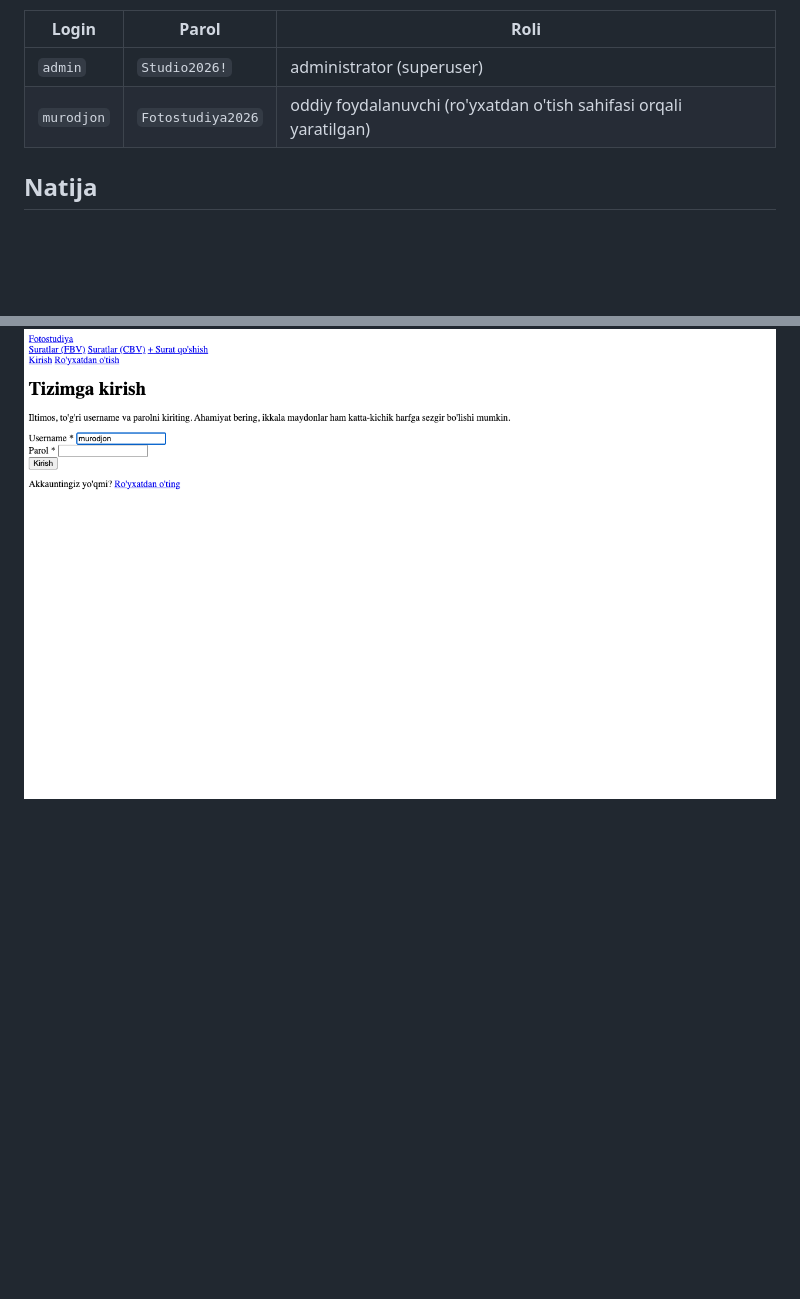
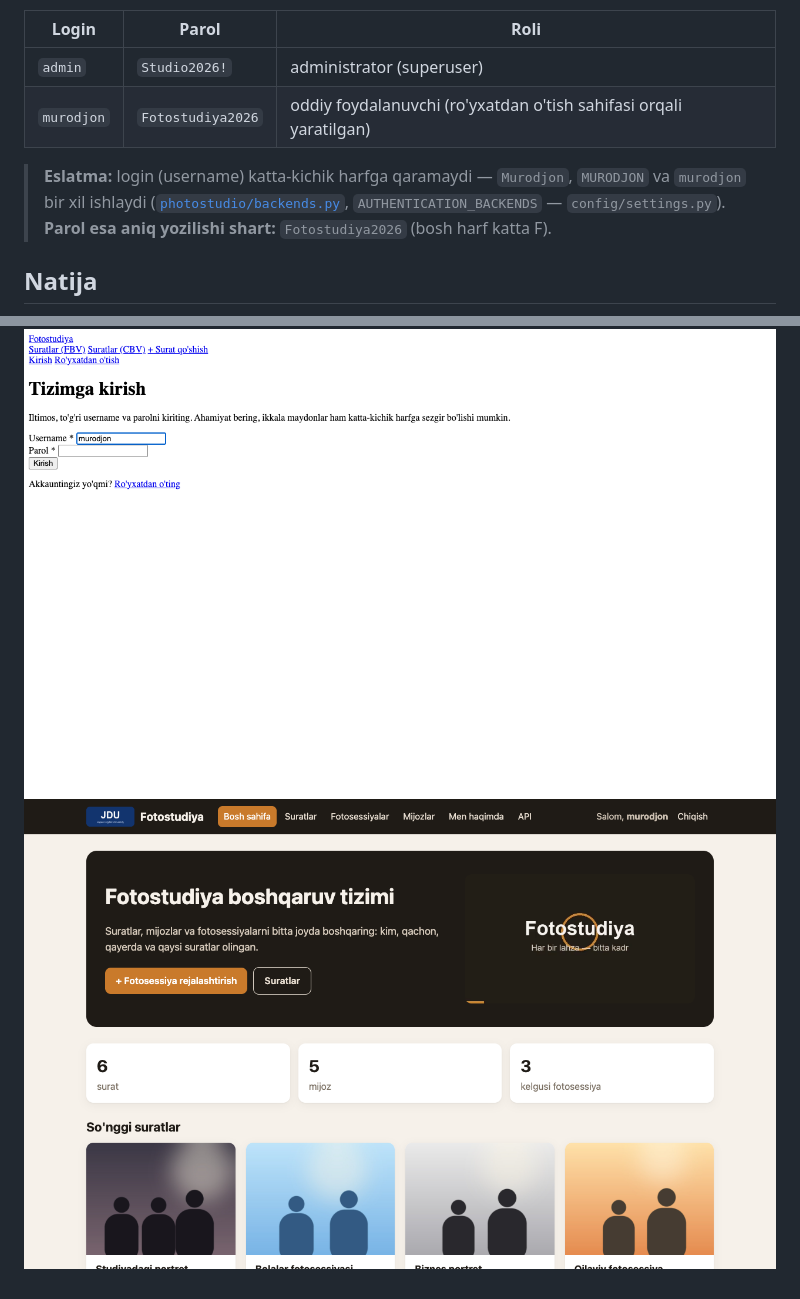
Before and after one commit to murodjon-coder/djangoproject, a Markdown page: hisobot/week08.md, 2 parts joined by grey strips. GitHub-like rendering; pictures changed too: hisobot/screenshots/week08_login_muvaffaqiyatli_oddiy_user.png (added); blank space fills up the shorter version.

```diff
--- a/hisobot/week08.md
+++ b/hisobot/week08.md
@@ -77,6 +77,10 @@ path('accounts/logout/', auth_views.LogoutView.as_view(), name='logout'),
 | `admin` | `Studio2026!` | administrator (superuser) |
 | `murodjon` | `Fotostudiya2026` | oddiy foydalanuvchi (ro'yxatdan o'tish sahifasi orqali yaratilgan) |
 
+> **Eslatma:** login (username) katta-kichik harfga qaramaydi — `Murodjon`, `MURODJON` va `murodjon` bir xil ishlaydi
+> ([`photostudio/backends.py`](../photostudio/backends.py), `AUTHENTICATION_BACKENDS` — `config/settings.py`).
+> **Parol esa aniq yozilishi shart:** `Fotostudiya2026` (bosh harf katta F).
+
 ## Natija
 
 ![Redirect](screenshots/week08_himoyalangan_sahifa_redirect.png)
@@ -84,3 +88,4 @@ path('accounts/logout/', auth_views.LogoutView.as_view(), name='logout'),
 ![Ro'yxatdan o'tgandan keyin](screenshots/week08_royxatdan_otgandan_keyin.png)
 ![Logoutdan keyin](screenshots/week08_logout_keyin_login.png)
 ![Noto'g'ri parol](screenshots/week08_login_xato_parol.png)
+![Oddiy foydalanuvchi kirdi](screenshots/week08_login_muvaffaqiyatli_oddiy_user.png)
```
Also changed, not shown: 3 other files.
